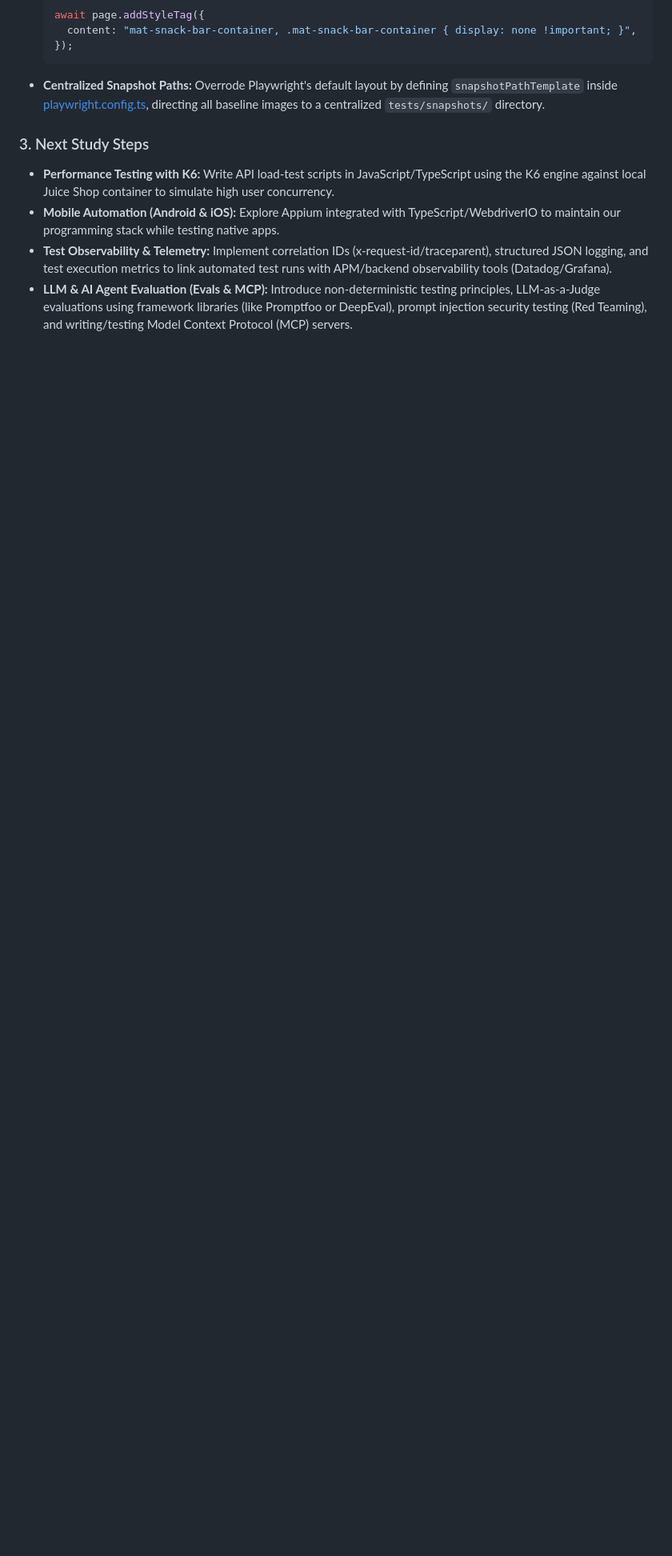
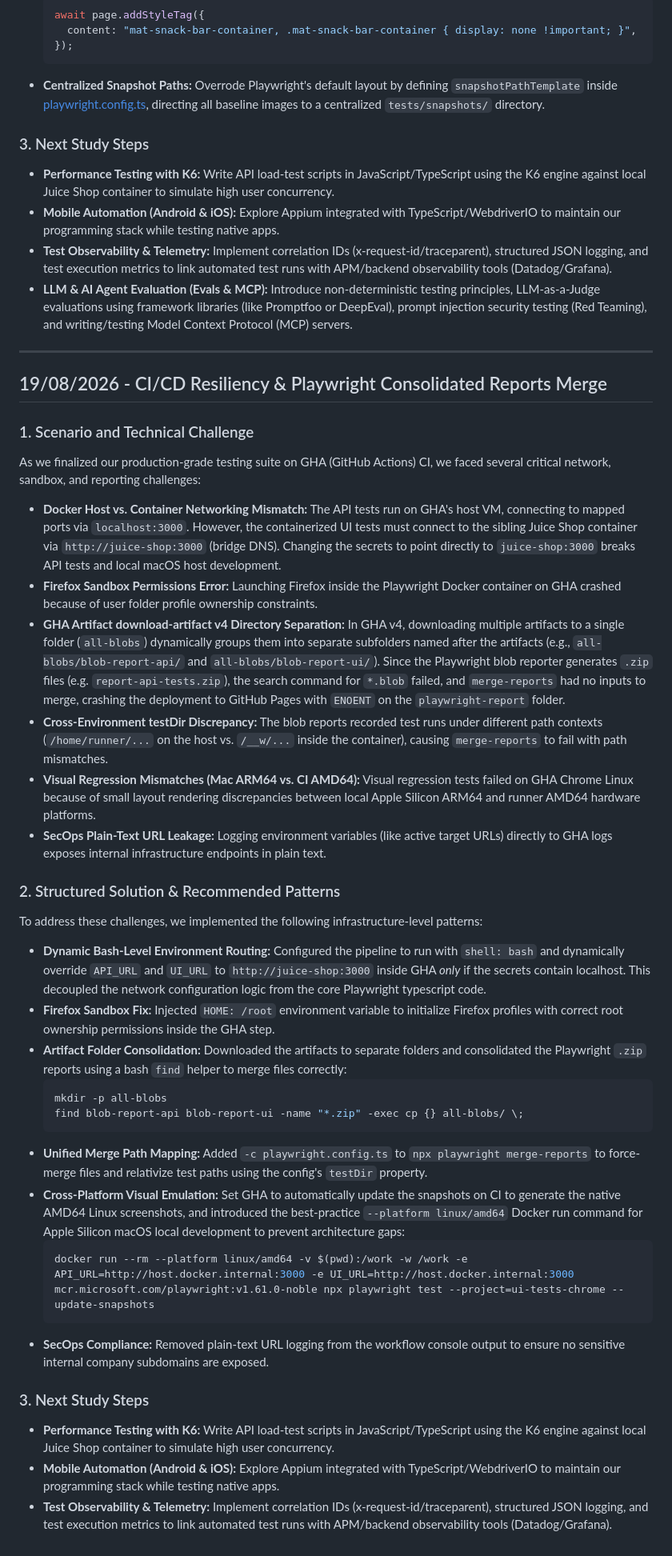
Before and after one commit to RaphaelCarvalho07/sdet-roadmap-playwright, a Markdown page: sdet_journey.md, the part around the change. Shown at 80% size. GitHub-like rendering; blank space fills up the shorter version.

Commit message:
docs: add mentorship about GHA CI merge-reports and visual snapshots to sdet_journey logbook

````diff
--- a/sdet_journey.md
+++ b/sdet_journey.md
@@ -508,3 +508,40 @@ We integrated Playwright's visual assertions (`toHaveScreenshot`) into our hybri
 - **Mobile Automation (Android & iOS):** Explore Appium integrated with TypeScript/WebdriverIO to maintain our programming stack while testing native apps.
 - **Test Observability & Telemetry:** Implement correlation IDs (x-request-id/traceparent), structured JSON logging, and test execution metrics to link automated test runs with APM/backend observability tools (Datadog/Grafana).
 - **LLM & AI Agent Evaluation (Evals & MCP):** Introduce non-deterministic testing principles, LLM-as-a-Judge evaluations using framework libraries (like Promptfoo or DeepEval), prompt injection security testing (Red Teaming), and writing/testing Model Context Protocol (MCP) servers.
+
+---
+
+## 19/08/2026 - CI/CD Resiliency & Playwright Consolidated Reports Merge
+
+### 1. Scenario and Technical Challenge
+
+As we finalized our production-grade testing suite on GHA (GitHub Actions) CI, we faced several critical network, sandbox, and reporting challenges:
+- **Docker Host vs. Container Networking Mismatch:** The API tests run on GHA's host VM, connecting to mapped ports via `localhost:3000`. However, the containerized UI tests must connect to the sibling Juice Shop container via `http://juice-shop:3000` (bridge DNS). Changing the secrets to point directly to `juice-shop:3000` breaks API tests and local macOS host development.
+- **Firefox Sandbox Permissions Error:** Launching Firefox inside the Playwright Docker container on GHA crashed because of user folder profile ownership constraints.
+- **GHA Artifact download-artifact v4 Directory Separation:** In GHA v4, downloading multiple artifacts to a single folder (`all-blobs`) dynamically groups them into separate subfolders named after the artifacts (e.g., `all-blobs/blob-report-api/` and `all-blobs/blob-report-ui/`). Since the Playwright blob reporter generates `.zip` files (e.g. `report-api-tests.zip`), the search command for `*.blob` failed, and `merge-reports` had no inputs to merge, crashing the deployment to GitHub Pages with `ENOENT` on the `playwright-report` folder.
+- **Cross-Environment testDir Discrepancy:** The blob reports recorded test runs under different path contexts (`/home/runner/...` on the host vs. `/__w/...` inside the container), causing `merge-reports` to fail with path mismatches.
+- **Visual Regression Mismatches (Mac ARM64 vs. CI AMD64):** Visual regression tests failed on GHA Chrome Linux because of small layout rendering discrepancies between local Apple Silicon ARM64 and runner AMD64 hardware platforms.
+- **SecOps Plain-Text URL Leakage:** Logging environment variables (like active target URLs) directly to GHA logs exposes internal infrastructure endpoints in plain text.
+
+### 2. Structured Solution & Recommended Patterns
+
+To address these challenges, we implemented the following infrastructure-level patterns:
+- **Dynamic Bash-Level Environment Routing:** Configured the pipeline to run with `shell: bash` and dynamically override `API_URL` and `UI_URL` to `http://juice-shop:3000` inside GHA *only* if the secrets contain localhost. This decoupled the network configuration logic from the core Playwright typescript code.
+- **Firefox Sandbox Fix:** Injected `HOME: /root` environment variable to initialize Firefox profiles with correct root ownership permissions inside the GHA step.
+- **Artifact Folder Consolidation:** Downloaded the artifacts to separate folders and consolidated the Playwright `.zip` reports using a bash `find` helper to merge files correctly:
+  ```bash
+  mkdir -p all-blobs
+  find blob-report-api blob-report-ui -name "*.zip" -exec cp {} all-blobs/ \;
+  ```
+- **Unified Merge Path Mapping:** Added `-c playwright.config.ts` to `npx playwright merge-reports` to force-merge files and relativize test paths using the config's `testDir` property.
+- **Cross-Platform Visual Emulation:** Set GHA to automatically update the snapshots on CI to generate the native AMD64 Linux screenshots, and introduced the best-practice `--platform linux/amd64` Docker run command for Apple Silicon macOS local development to prevent architecture gaps:
+  ```bash
+  docker run --rm --platform linux/amd64 -v $(pwd):/work -w /work -e API_URL=http://host.docker.internal:3000 -e UI_URL=http://host.docker.internal:3000 mcr.microsoft.com/playwright:v1.61.0-noble npx playwright test --project=ui-tests-chrome --update-snapshots
+  ```
+- **SecOps Compliance:** Removed plain-text URL logging from the workflow console output to ensure no sensitive internal company subdomains are exposed.
+
+### 3. Next Study Steps
+
+- **Performance Testing with K6:** Write API load-test scripts in JavaScript/TypeScript using the K6 engine against local Juice Shop container to simulate high user concurrency.
+- **Mobile Automation (Android & iOS):** Explore Appium integrated with TypeScript/WebdriverIO to maintain our programming stack while testing native apps.
+- **Test Observability & Telemetry:** Implement correlation IDs (x-request-id/traceparent), structured JSON logging, and test execution metrics to link automated test runs with APM/backend observability tools (Datadog/Grafana).
````
